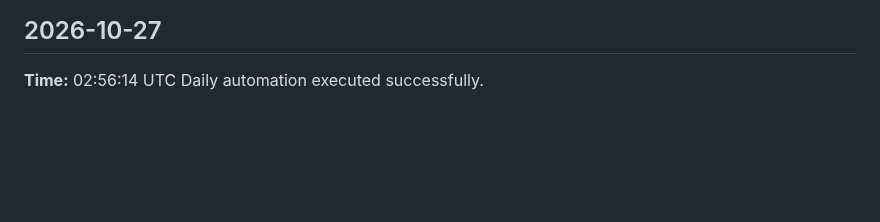
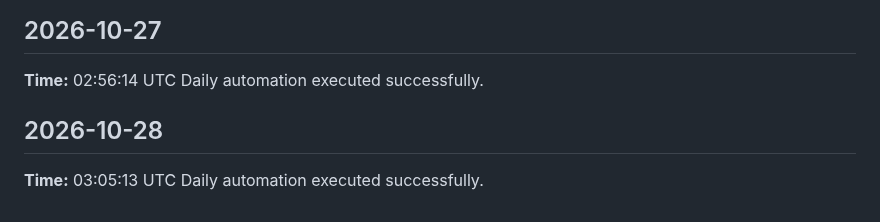
Before and after one commit to yaswanthme007/dsa-atlas, a Markdown page: logs/daily-log.md, the part around the change. Rendered like a GitHub page; blank space fills up the shorter version.

Commit message:
chore: daily update 2026-10-28

```diff
--- a/logs/daily-log.md
+++ b/logs/daily-log.md
@@ -346,3 +346,7 @@ Daily automation executed successfully.
 ## 2026-10-27
 **Time:** 02:56:14 UTC
 Daily automation executed successfully.
+
+## 2026-10-28
+**Time:** 03:05:13 UTC
+Daily automation executed successfully.
```
